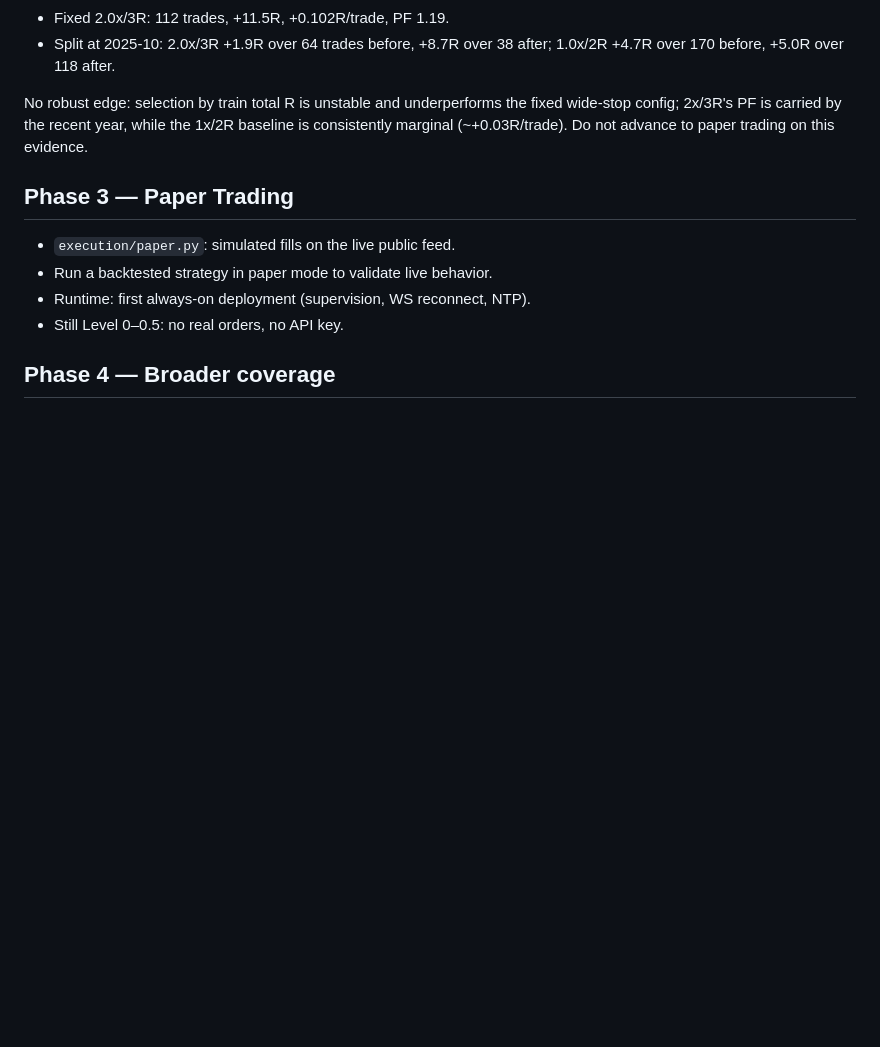
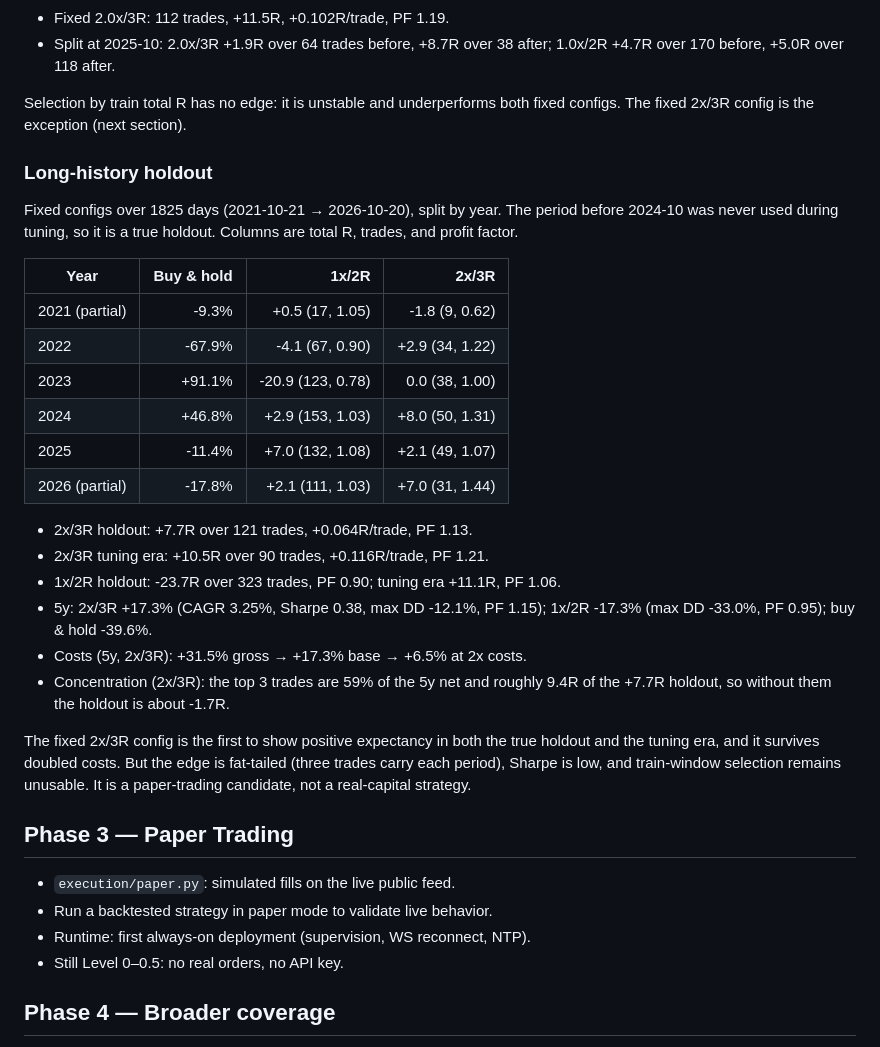
Before and after one commit to hanwei-ewe/trading-analysis, a Markdown page: PLAN.md, the part around one of its changes. Drawn GitHub-style; blank space fills up the shorter version.

```diff
--- a/PLAN.md
+++ b/PLAN.md
@@ -149,10 +149,38 @@ total R with at least 5 train trades, then score that combo on the next unseen
 - Split at 2025-10: 2.0x/3R +1.9R over 64 trades before, +8.7R over 38 after;
   1.0x/2R +4.7R over 170 before, +5.0R over 118 after.
 
-No robust edge: selection by train total R is unstable and underperforms the
-fixed wide-stop config; 2x/3R's PF is carried by the recent year, while the
-1x/2R baseline is consistently marginal (~+0.03R/trade). Do not advance to
-paper trading on this evidence.
+Selection by train total R has no edge: it is unstable and underperforms both
+fixed configs. The fixed 2x/3R config is the exception (next section).
+
+### Long-history holdout
+
+Fixed configs over 1825 days (2021-10-21 → 2026-10-20), split by year. The
+period before 2024-10 was never used during tuning, so it is a true holdout.
+Columns are total R, trades, and profit factor.
+
+| Year | Buy & hold | 1x/2R | 2x/3R |
+| --- | ---: | ---: | ---: |
+| 2021 (partial) | -9.3% | +0.5 (17, 1.05) | -1.8 (9, 0.62) |
+| 2022 | -67.9% | -4.1 (67, 0.90) | +2.9 (34, 1.22) |
+| 2023 | +91.1% | -20.9 (123, 0.78) | 0.0 (38, 1.00) |
+| 2024 | +46.8% | +2.9 (153, 1.03) | +8.0 (50, 1.31) |
+| 2025 | -11.4% | +7.0 (132, 1.08) | +2.1 (49, 1.07) |
+| 2026 (partial) | -17.8% | +2.1 (111, 1.03) | +7.0 (31, 1.44) |
+
+- 2x/3R holdout: +7.7R over 121 trades, +0.064R/trade, PF 1.13.
+- 2x/3R tuning era: +10.5R over 90 trades, +0.116R/trade, PF 1.21.
+- 1x/2R holdout: -23.7R over 323 trades, PF 0.90; tuning era +11.1R, PF 1.06.
+- 5y: 2x/3R +17.3% (CAGR 3.25%, Sharpe 0.38, max DD -12.1%, PF 1.15);
+  1x/2R -17.3% (max DD -33.0%, PF 0.95); buy & hold -39.6%.
+- Costs (5y, 2x/3R): +31.5% gross → +17.3% base → +6.5% at 2x costs.
+- Concentration (2x/3R): the top 3 trades are 59% of the 5y net and roughly
+  9.4R of the +7.7R holdout, so without them the holdout is about -1.7R.
+
+The fixed 2x/3R config is the first to show positive expectancy in both the
+true holdout and the tuning era, and it survives doubled costs. But the edge is
+fat-tailed (three trades carry each period), Sharpe is low, and train-window
+selection remains unusable. It is a paper-trading candidate, not a
+real-capital strategy.
 
 ## Phase 3 — Paper Trading
 
```
Also changed, not shown: other parts of PLAN.md (+1 -1 lines), README.md (+8 -4 lines).
